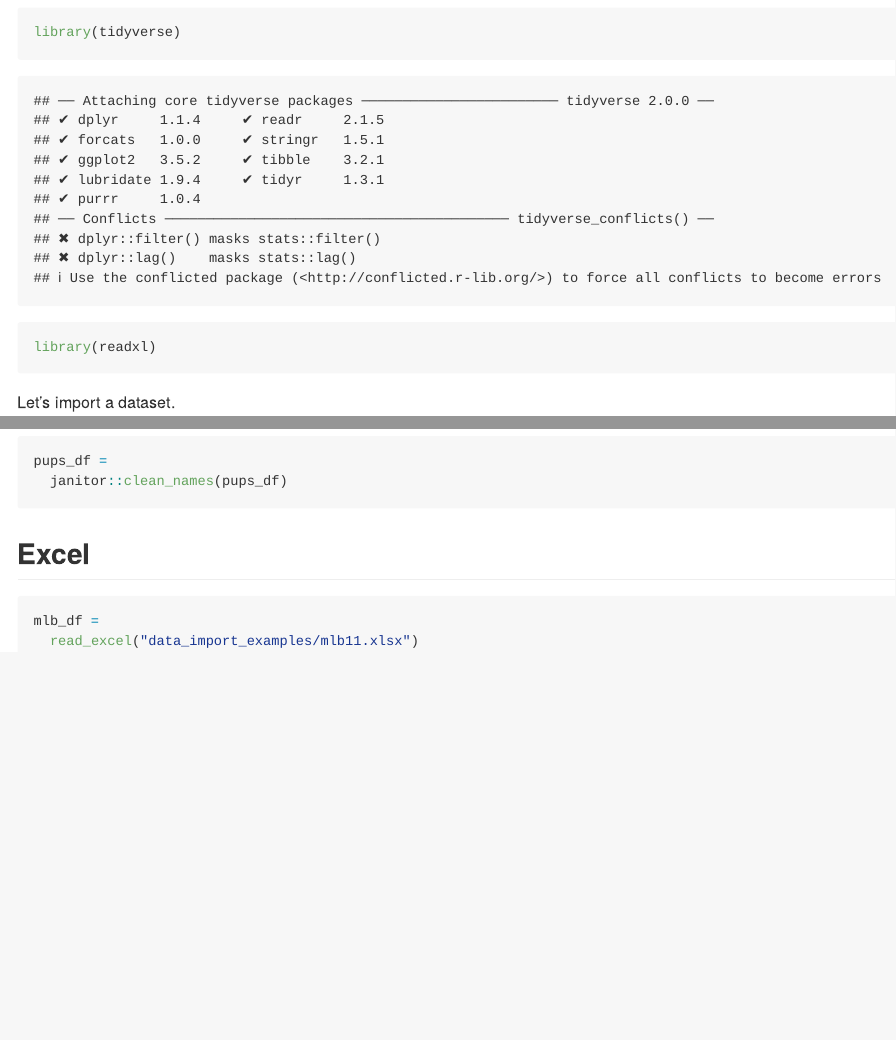
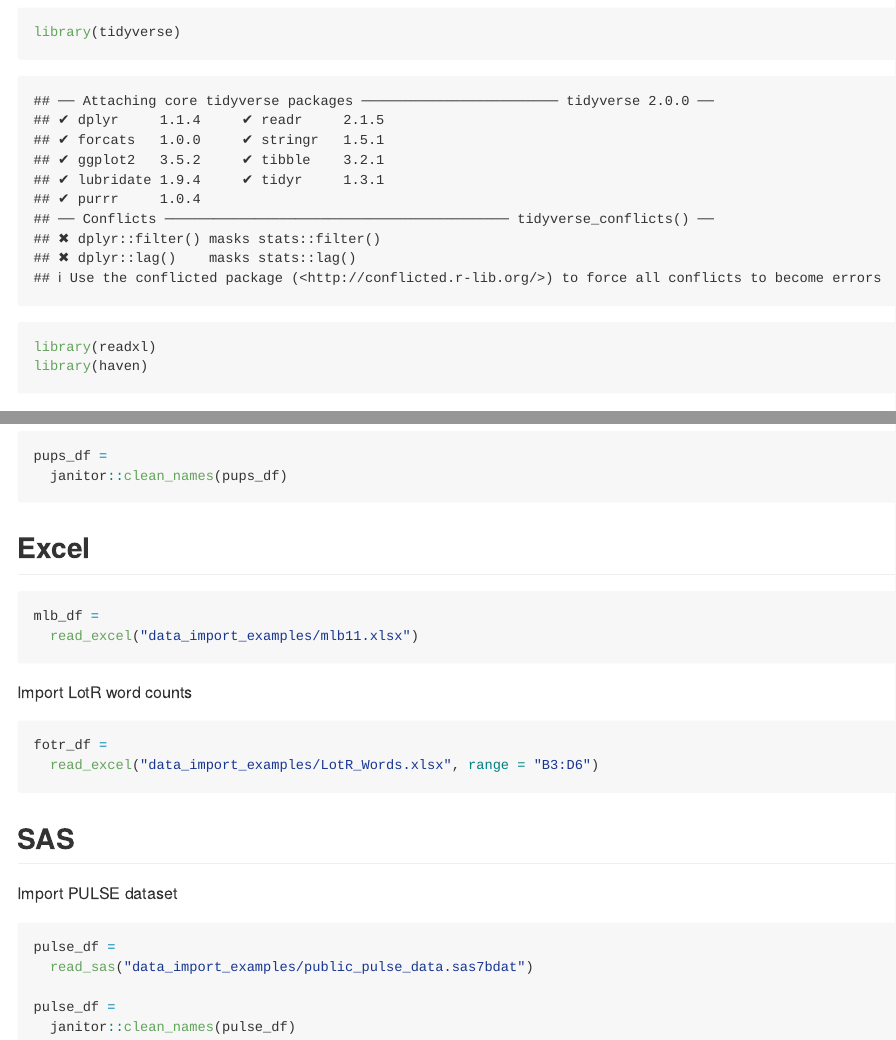
Before and after one commit to mukta-patwari/data_wrangling_i, an R Markdown document (template.Rmd): the page in a window 1100 px wide, from 100 px down, and a second part further down, joined at a grey line. The pictures show the output file template.md that the author committed with the source, drawn offline in the style of GitHub.

Commit message:
importing SAS files

````diff
--- a/template.Rmd
+++ b/template.Rmd
@@ -6,6 +6,7 @@ output: github_document
 ```{r}
 library(tidyverse)
 library(readxl)
+library(haven)
 ```
 
 Let's import a dataset.
@@ -61,3 +62,21 @@ pups_df =
 mlb_df =
   read_excel("data_import_examples/mlb11.xlsx")
 ```
+
+Import LotR word counts
+```{r}
+fotr_df =
+  read_excel("data_import_examples/LotR_Words.xlsx", range = "B3:D6")
+```
+
+## SAS
+
+Import PULSE dataset
+
+```{r}
+pulse_df =
+  read_sas("data_import_examples/public_pulse_data.sas7bdat")
+
+pulse_df =
+  janitor::clean_names(pulse_df)
+```
````
Also changed, not shown: template.md.
